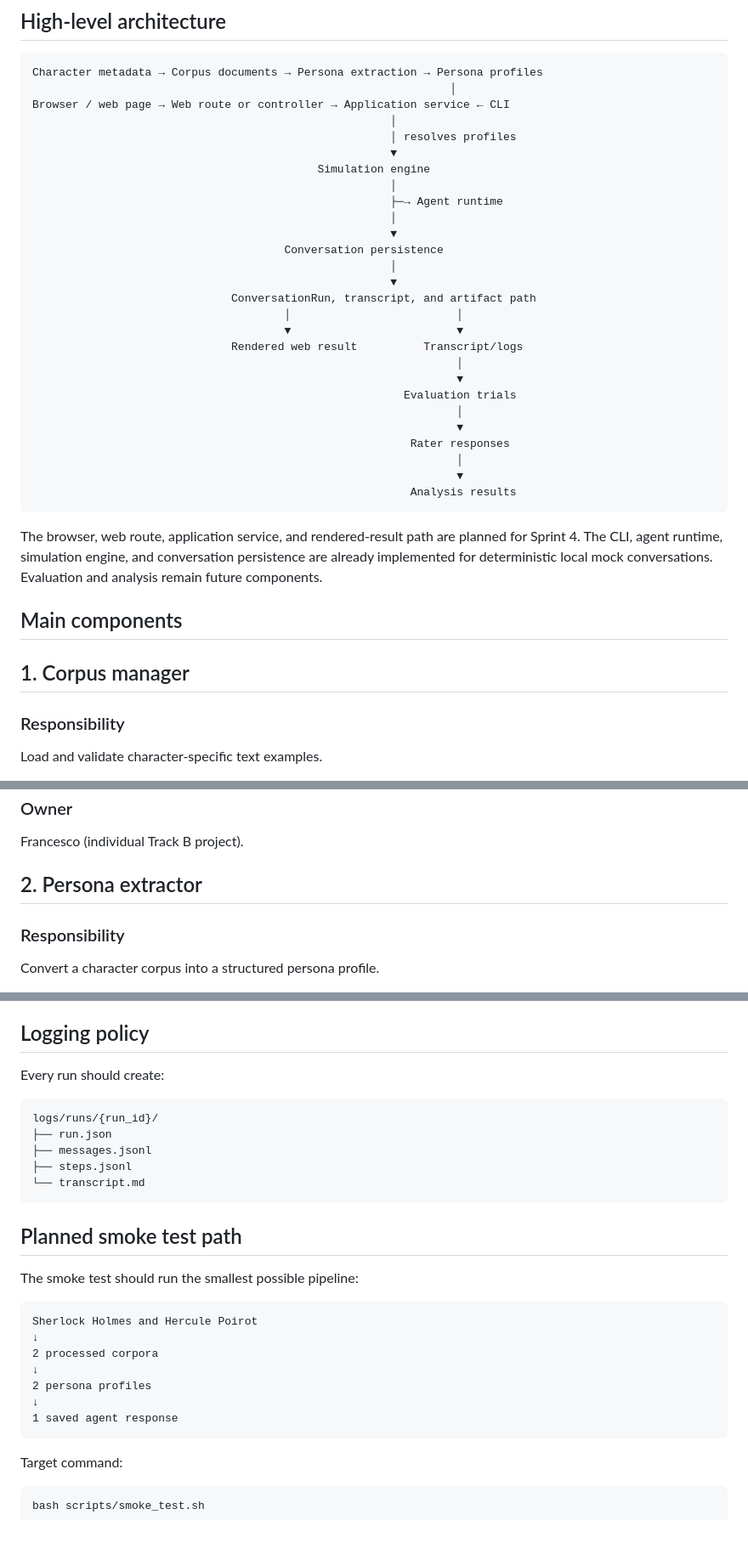
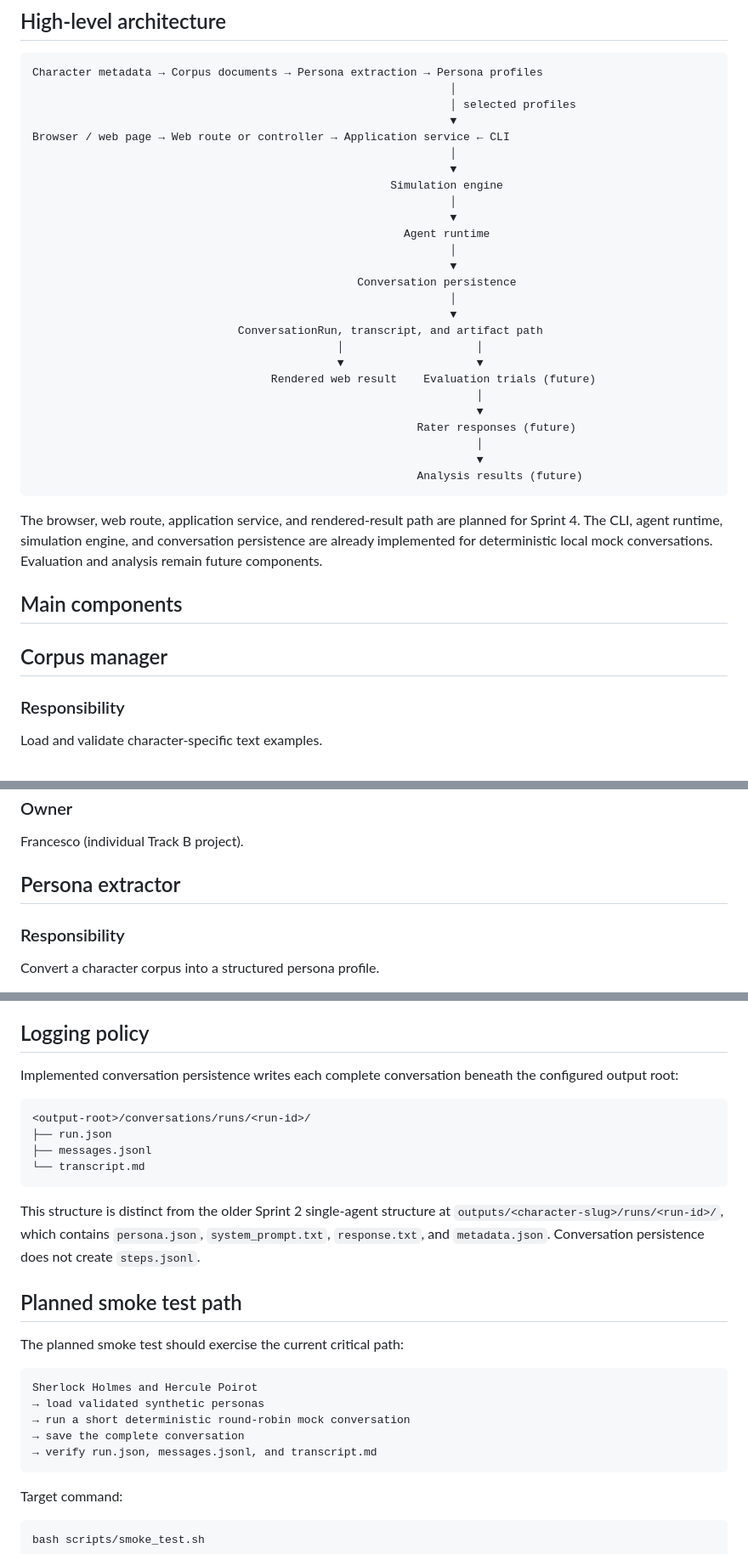
Before and after one commit to FraPoine/multi-agent-fictional-personalities, a Markdown page: docs/architecture.md, 3 parts joined by grey strips. Shown at 85% size. GitHub-like rendering; blank space fills up the shorter version.

Commit message:
docs: fix Sprint 4 architecture documentation

````diff
--- a/docs/architecture.md
+++ b/docs/architecture.md
@@ -18,31 +18,30 @@ structured boundaries, and JSONL is an execution-log format.
 ```txt
 Character metadata → Corpus documents → Persona extraction → Persona profiles
                                                                │
+                                                               │ selected profiles
+                                                               ▼
 Browser / web page → Web route or controller → Application service ← CLI
-                                                      │
-                                                      │ resolves profiles
-                                                      ▼
-                                           Simulation engine
-                                                      │
-                                                      ├─→ Agent runtime
-                                                      │
-                                                      ▼
-                                      Conversation persistence
-                                                      │
-                                                      ▼
-                              ConversationRun, transcript, and artifact path
-                                      │                         │
-                                      ▼                         ▼
-                              Rendered web result          Transcript/logs
-                                                                │
-                                                                ▼
-                                                        Evaluation trials
-                                                                │
-                                                                ▼
-                                                         Rater responses
-                                                                │
-                                                                ▼
-                                                         Analysis results
+                                                               │
+                                                               ▼
+                                                      Simulation engine
+                                                               │
+                                                               ▼
+                                                        Agent runtime
+                                                               │
+                                                               ▼
+                                                 Conversation persistence
+                                                               │
+                                                               ▼
+                               ConversationRun, transcript, and artifact path
+                                              │                    │
+                                              ▼                    ▼
+                                    Rendered web result    Evaluation trials (future)
+                                                                   │
+                                                                   ▼
+                                                          Rater responses (future)
+                                                                   │
+                                                                   ▼
+                                                          Analysis results (future)
 ```
 
 The browser, web route, application service, and rendered-result path are
@@ -52,7 +51,7 @@ conversations. Evaluation and analysis remain future components.
 
 ## Main components
 
-## 1. Corpus manager
+## Corpus manager
 
 ### Responsibility
 
@@ -72,7 +71,7 @@ Load and validate character-specific text examples.
 
 Francesco (individual Track B project).
 
-## 2. Persona extractor
+## Persona extractor
 
 ### Responsibility
 
@@ -453,28 +452,31 @@ Each log should record:
 
 ## Logging policy
 
-Every run should create:
+Implemented conversation persistence writes each complete conversation beneath
+the configured output root:
 
 ```txt
-logs/runs/{run_id}/
+<output-root>/conversations/runs/<run-id>/
 ├── run.json
 ├── messages.jsonl
-├── steps.jsonl
 └── transcript.md
 ```
 
+This structure is distinct from the older Sprint 2 single-agent structure at
+`outputs/<character-slug>/runs/<run-id>/`, which contains `persona.json`,
+`system_prompt.txt`, `response.txt`, and `metadata.json`. Conversation
+persistence does not create `steps.jsonl`.
+
 ## Planned smoke test path
 
-The smoke test should run the smallest possible pipeline:
+The planned smoke test should exercise the current critical path:
 
 ```txt
 Sherlock Holmes and Hercule Poirot
-↓
-2 processed corpora
-↓
-2 persona profiles
-↓
-1 saved agent response
+→ load validated synthetic personas
+→ run a short deterministic round-robin mock conversation
+→ save the complete conversation
+→ verify run.json, messages.jsonl, and transcript.md
 ```
 
 Target command:
````
Also changed, not shown: other parts of docs/architecture.md (+6 -6 lines).
